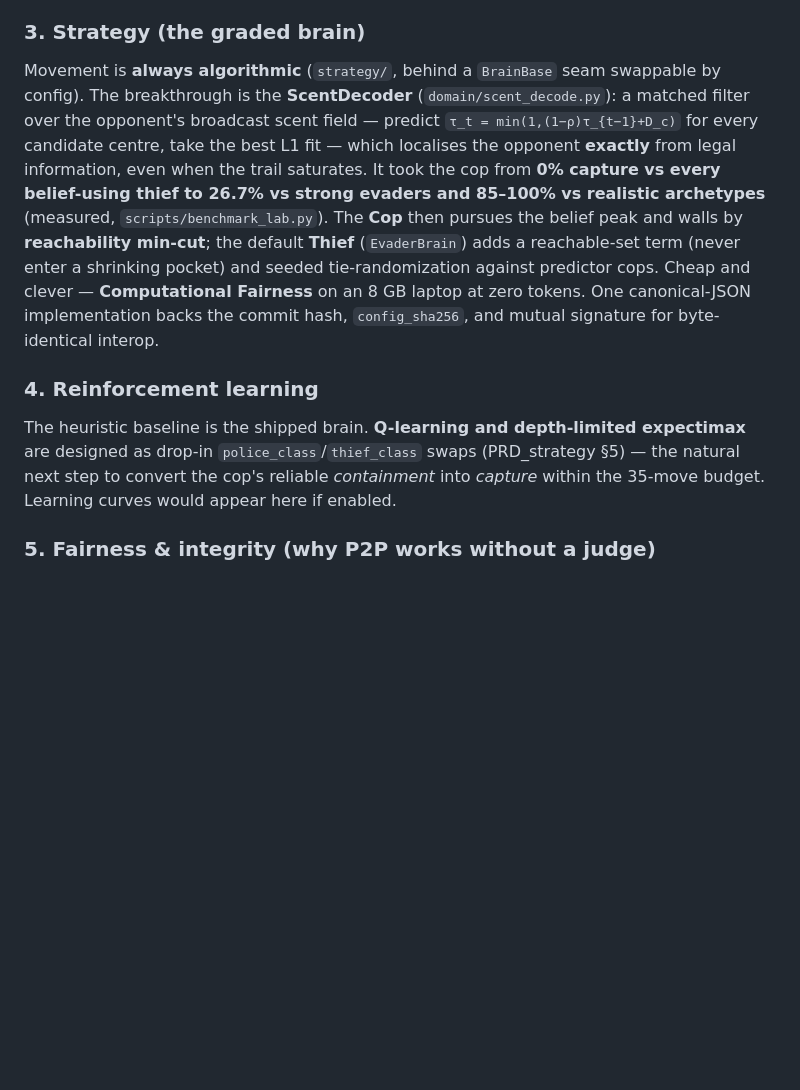
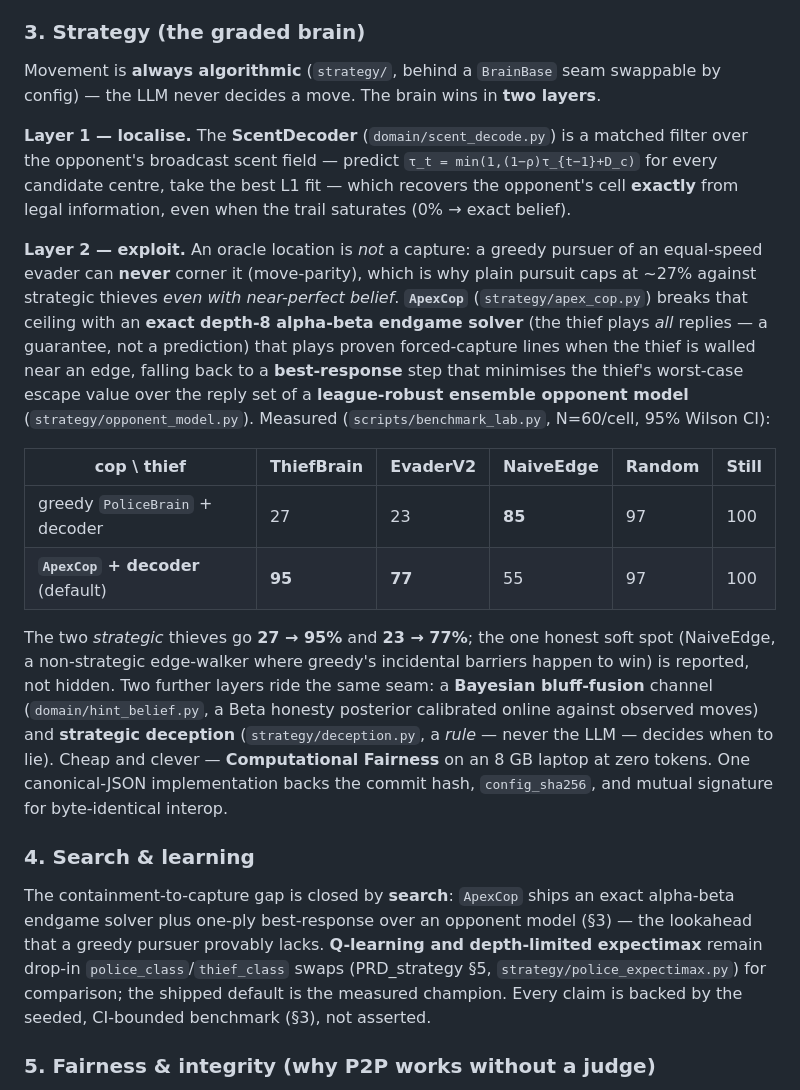
Before and after one commit to salah-dev-stu/uoh-sqak-cop, a Markdown page: README.md, the part around one of its changes. Drawn GitHub-style; blank space fills up the shorter version.

Commit message:
docs(readme): ApexCop story + CI table + Showtime arena (tour/split/live)
Fold this session's work into the README so the repo reads true to what ships:
- Strategy §3 rewritten to the two-layer thesis (decoder localises, ApexCop
  exploits) with the measured 95% Wilson-CI benchmark table and the honest
  NaiveEdge soft spot; adds the bluff-fusion + strategic-deception layers.
- §4 reframed from "RL is the next step" to the search that now ships (exact
  endgame + best-response); RL/expectimax kept as comparison seams.
- Arena gains a "Showtime" subsection — guided tour (T), split-screen (4), and
  the F14 live match room — with two new live-captured screenshots.
- Test count 265 → 322; Layout updated with the new strategy/analysis/sdk modules.

Co-Authored-By: Claude Fable 5 <noreply@anthropic.com>

```diff
--- a/README.md
+++ b/README.md
@@ -90,21 +108,41 @@ audits **verified** — and a fast tripwire (every commit) feeds our wire bytes
 parser, crypto verifier, and negotiation checker.
 
 ### 3. Strategy (the graded brain)
-Movement is **always algorithmic** (`strategy/`, behind a `BrainBase` seam swappable by config). The
-breakthrough is the **ScentDecoder** (`domain/scent_decode.py`): a matched filter over the opponent's
-broadcast scent field — predict `τ_t = min(1,(1−ρ)τ_{t−1}+D_c)` for every candidate centre, take the best L1
-fit — which localises the opponent **exactly** from legal information, even when the trail saturates. It took
-the cop from **0% capture vs every belief-using thief to 26.7% vs strong evaders and 85–100% vs realistic
-archetypes** (measured, `scripts/benchmark_lab.py`). The **Cop** then pursues the belief peak and walls by
-**reachability min-cut**; the default **Thief** (`EvaderBrain`) adds a reachable-set term (never enter a
-shrinking pocket) and seeded tie-randomization against predictor cops. Cheap and clever — **Computational
-Fairness** on an 8 GB laptop at zero tokens. One canonical-JSON implementation backs the commit hash,
-`config_sha256`, and mutual signature for byte-identical interop.
+Movement is **always algorithmic** (`strategy/`, behind a `BrainBase` seam swappable by config) — the LLM
+never decides a move. The brain wins in **two layers**.
 
-### 4. Reinforcement learning
-The heuristic baseline is the shipped brain. **Q-learning and depth-limited expectimax** are designed as
-drop-in `police_class`/`thief_class` swaps (PRD_strategy §5) — the natural next step to convert the cop's
-reliable *containment* into *capture* within the 35-move budget. Learning curves would appear here if enabled.
+**Layer 1 — localise.** The **ScentDecoder** (`domain/scent_decode.py`) is a matched filter over the
+opponent's broadcast scent field — predict `τ_t = min(1,(1−ρ)τ_{t−1}+D_c)` for every candidate centre, take
+the best L1 fit — which recovers the opponent's cell **exactly** from legal information, even when the trail
+saturates (0% → exact belief).
+
+**Layer 2 — exploit.** An oracle location is *not* a capture: a greedy pursuer of an equal-speed evader can
+**never** corner it (move-parity), which is why plain pursuit caps at ~27% against strategic thieves *even
+with near-perfect belief*. **`ApexCop`** (`strategy/apex_cop.py`) breaks that ceiling with an **exact depth-8
+alpha-beta endgame solver** (the thief plays *all* replies — a guarantee, not a prediction) that plays proven
+forced-capture lines when the thief is walled near an edge, falling back to a **best-response** step that
+minimises the thief's worst-case escape value over the reply set of a **league-robust ensemble opponent
+model** (`strategy/opponent_model.py`). Measured (`scripts/benchmark_lab.py`, N=60/cell, 95% Wilson CI):
+
+| cop \ thief | ThiefBrain | EvaderV2 | NaiveEdge | Random | Still |
+|---|---|---|---|---|---|
+| greedy `PoliceBrain` + decoder | 27 | 23 | **85** | 97 | 100 |
+| **`ApexCop` + decoder** (default) | **95** | **77** | 55 | 97 | 100 |
+
+The two *strategic* thieves go **27 → 95%** and **23 → 77%**; the one honest soft spot (NaiveEdge, a
+non-strategic edge-walker where greedy's incidental barriers happen to win) is reported, not hidden. Two
+further layers ride the same seam: a **Bayesian bluff-fusion** channel (`domain/hint_belief.py`, a Beta
+honesty posterior calibrated online against observed moves) and **strategic deception** (`strategy/deception.py`,
+a *rule* — never the LLM — decides when to lie). Cheap and clever — **Computational Fairness** on an 8 GB
+laptop at zero tokens. One canonical-JSON implementation backs the commit hash, `config_sha256`, and mutual
+signature for byte-identical interop.
+
+### 4. Search & learning
+The containment-to-capture gap is closed by **search**: `ApexCop` ships an exact alpha-beta endgame solver
+plus one-ply best-response over an opponent model (§3) — the lookahead that a greedy pursuer provably lacks.
+**Q-learning and depth-limited expectimax** remain drop-in `police_class`/`thief_class` swaps (PRD_strategy
+§5, `strategy/police_expectimax.py`) for comparison; the shipped default is the measured champion. Every claim
+is backed by the seeded, CI-bounded benchmark (§3), not asserted.
 
 ### 5. Fairness & integrity (why P2P works without a judge)
 `commit = SHA256(canonical_json({step,state,move,intent}) + "|" + nonce)` with a `secrets` nonce, verified in
```
Also changed, not shown: other parts of README.md (+23 -4 lines), docs/media/arena_split.jpeg (added), docs/media/arena_tour.jpeg (added).
